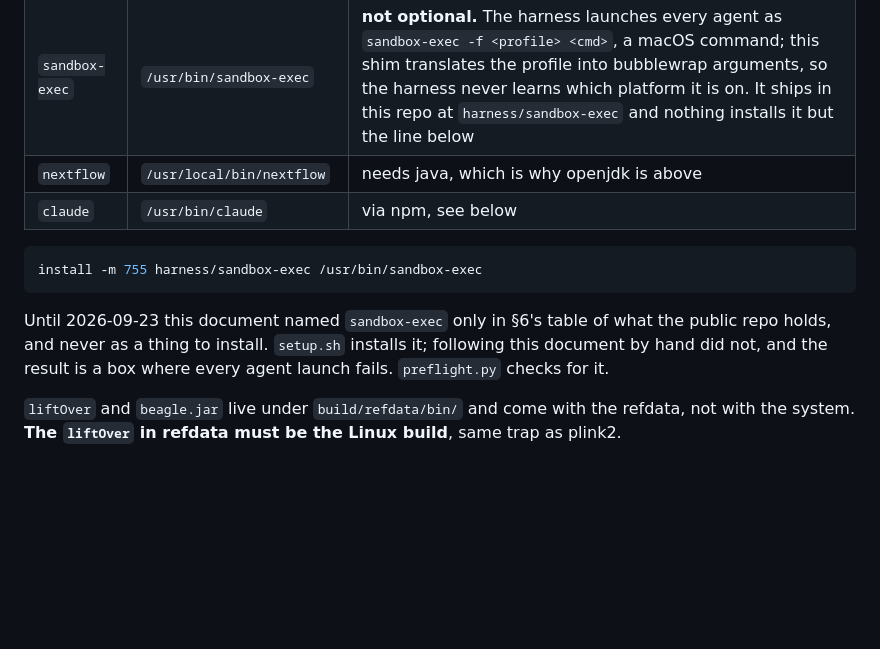
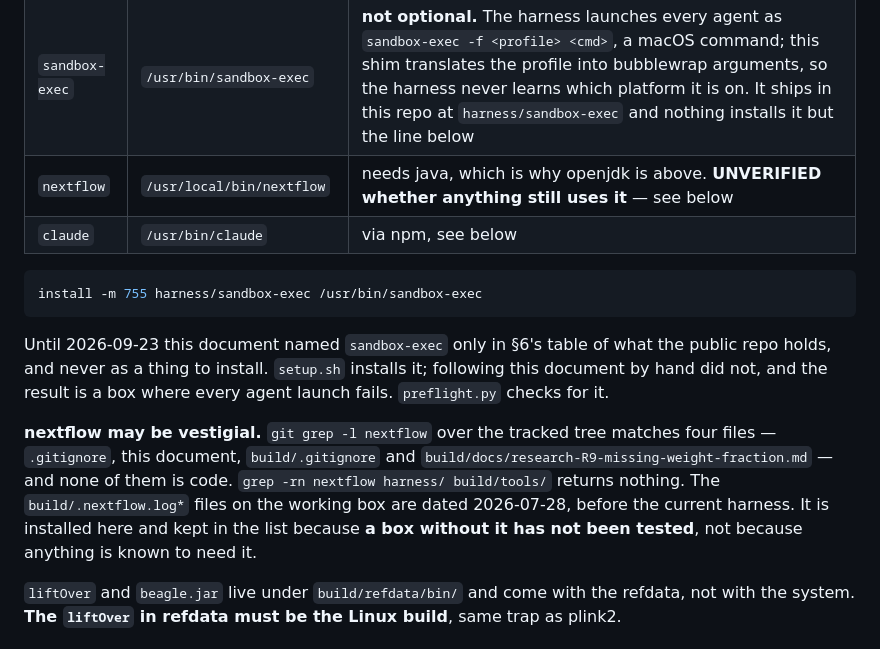
Before and after one commit to theadamafyouni-lgtm/prs-agent, a Markdown page: SETUP.md, the part around the change. GitHub-like rendering; blank space fills up the shorter version.

Commit message:
C4: §3 — flag nextflow as unverified; no tracked code references it
git grep -l nextflow matches only .gitignore, this document, build/.gitignore and
one research doc. grep over harness/ and build/tools/ returns nothing. The stale
build/.nextflow.log* files predate the current harness.

Not removed: a box without it has not been tested. Marked UNVERIFIED so the next
person knows the requirement is unevidenced rather than load-bearing.

````diff
--- a/SETUP.md
+++ b/SETUP.md
@@ -74,7 +74,7 @@ Four live outside apt, and two of them are the ones that went wrong last time.
 |---|---|---|
 | `plink2` | `/usr/local/bin/plink2` | **must be the Linux build and must be `chmod +x`.** Staging a macOS binary here is one of the four known failures |
 | `sandbox-exec` | `/usr/bin/sandbox-exec` | **not optional.** The harness launches every agent as `sandbox-exec -f <profile> <cmd>`, a macOS command; this shim translates the profile into bubblewrap arguments, so the harness never learns which platform it is on. It ships in this repo at `harness/sandbox-exec` and nothing installs it but the line below |
-| `nextflow` | `/usr/local/bin/nextflow` | needs java, which is why openjdk is above |
+| `nextflow` | `/usr/local/bin/nextflow` | needs java, which is why openjdk is above. **UNVERIFIED whether anything still uses it** — see below |
 | `claude` | `/usr/bin/claude` | via npm, see below |
 
 ```bash
@@ -85,6 +85,14 @@ Until 2026-09-23 this document named `sandbox-exec` only in §6's table of what
 repo holds, and never as a thing to install. `setup.sh` installs it; following this
 document by hand did not, and the result is a box where every agent launch fails.
 `preflight.py` checks for it.
+
+**nextflow may be vestigial.** `git grep -l nextflow` over the tracked tree matches four
+files — `.gitignore`, this document, `build/.gitignore` and
+`build/docs/research-R9-missing-weight-fraction.md` — and none of them is code.
+`grep -rn nextflow harness/ build/tools/` returns nothing. The `build/.nextflow.log*`
+files on the working box are dated 2026-07-28, before the current harness. It is installed
+here and kept in the list because **a box without it has not been tested**, not because
+anything is known to need it.
 
 `liftOver` and `beagle.jar` live under `build/refdata/bin/` and come with the refdata,
 not with the system. **The `liftOver` in refdata must be the Linux build**, same trap as
````
